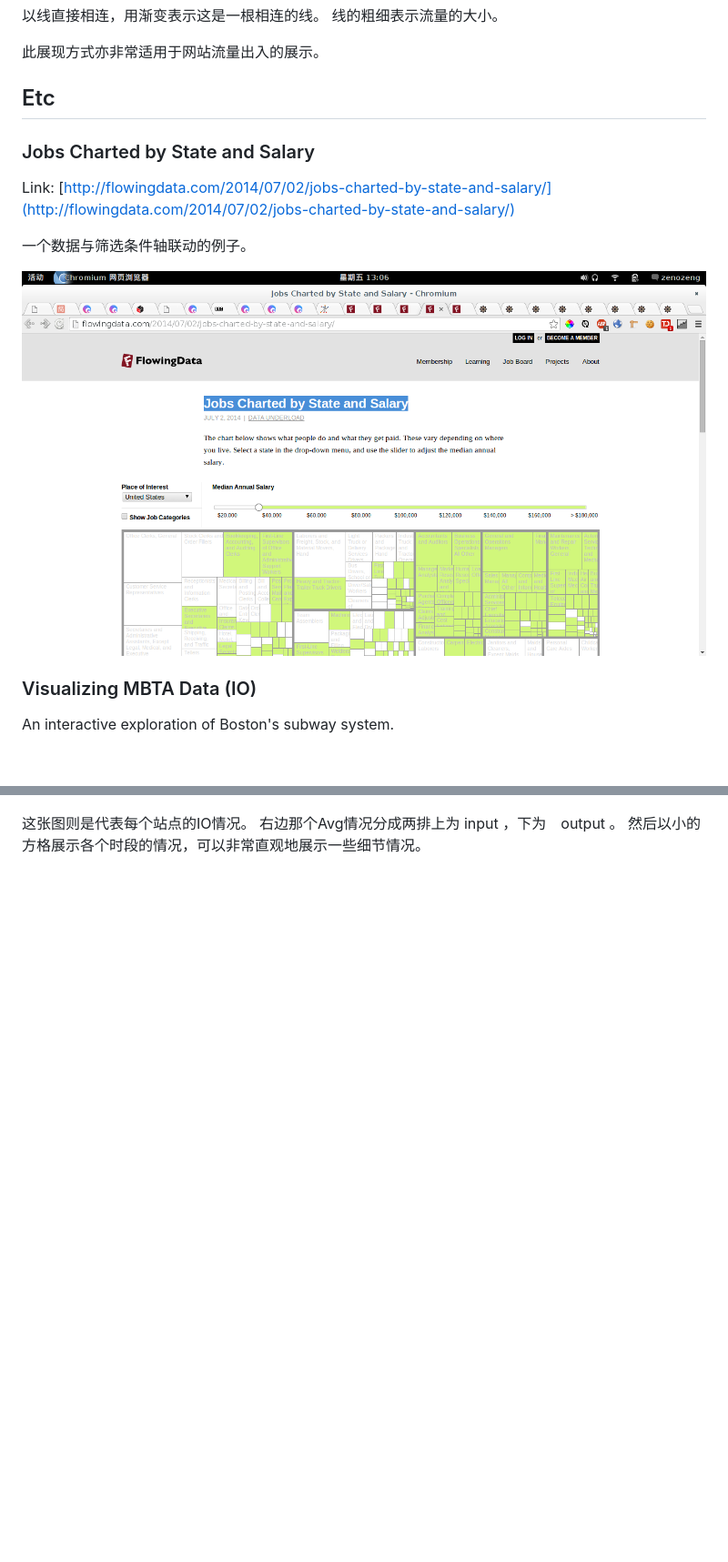
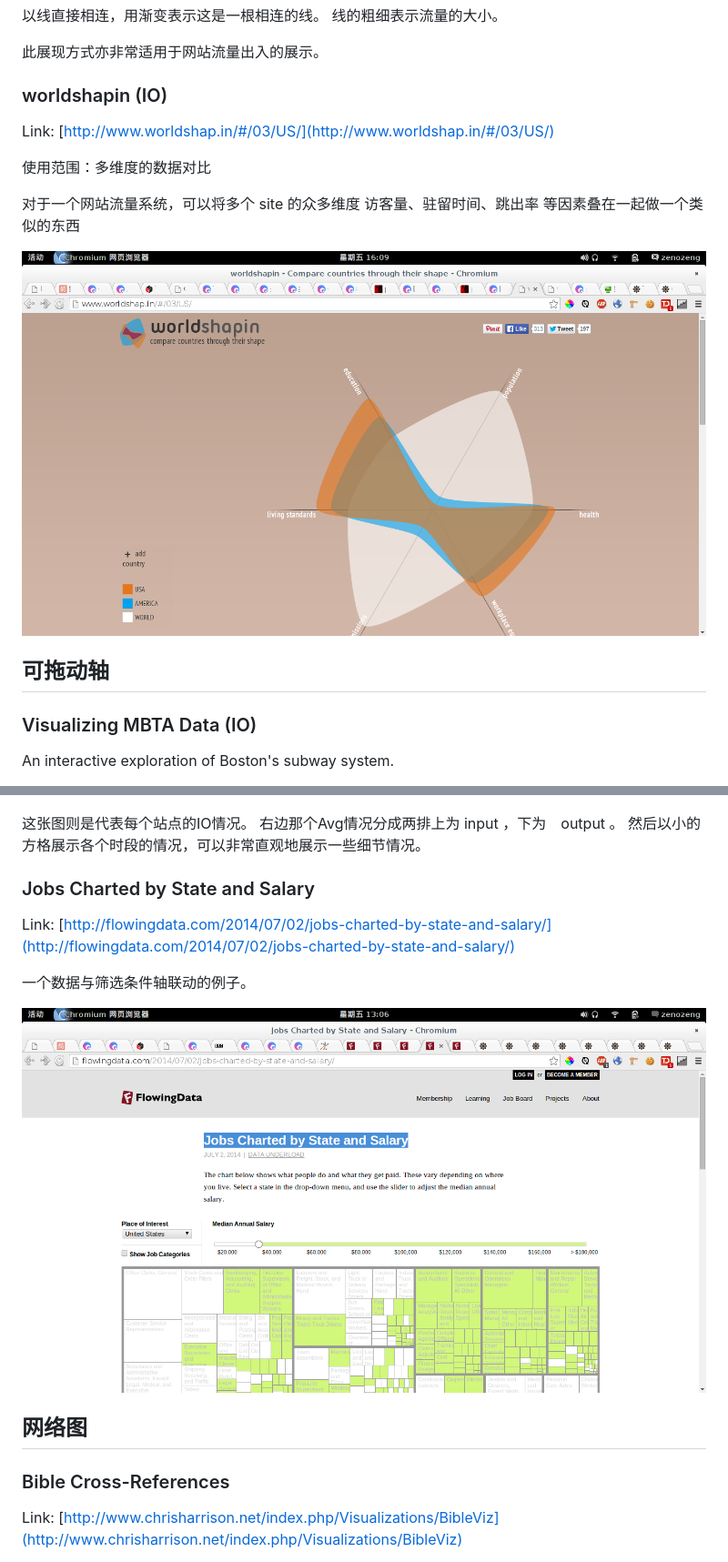
Before and after one commit to zenozeng/Data-Visualization-Examples, a Markdown page: report.md, 2 parts joined by grey strips. Shown: that part at 91% size. GitHub-like rendering; pictures changed too: worldshapin.png (added); blank space fills up the shorter version.

```diff
--- a/report.md
+++ b/report.md
@@ -62,15 +72,17 @@ Link: [http://peoplemov.in/](http://peoplemov.in/)
 
 此展现方式亦非常适用于网站流量出入的展示。
 
-## Etc
+### worldshapin (IO)
 
-### Jobs Charted by State and Salary
+Link: [http://www.worldshap.in/#/03/US/](http://www.worldshap.in/#/03/US/)
 
-Link: [http://flowingdata.com/2014/07/02/jobs-charted-by-state-and-salary/](http://flowingdata.com/2014/07/02/jobs-charted-by-state-and-salary/)
+使用范围：多维度的数据对比
 
-一个数据与筛选条件轴联动的例子。
+对于一个网站流量系统，可以将多个 site 的众多维度 访客量、驻留时间、跳出率 等因素叠在一起做一个类似的东西
 
-![Jobs](./jobs.png)
+![worldshapin](./worldshapin.png)
+
+## 可拖动轴
 
 ### Visualizing MBTA Data (IO)
 
@@ -97,3 +109,17 @@ Link: [http://mbtaviz.github.io/](http://mbtaviz.github.io/)
 右边那个Avg情况分成两排上为 input ，下为　output 。
 然后以小的方格展示各个时段的情况，可以非常直观地展示一些细节情况。
 
+### Jobs Charted by State and Salary
+
+Link: [http://flowingdata.com/2014/07/02/jobs-charted-by-state-and-salary/](http://flowingdata.com/2014/07/02/jobs-charted-by-state-and-salary/)
+
+一个数据与筛选条件轴联动的例子。
+
+![Jobs](./jobs.png)
+
+## 网络图
+
+### Bible Cross-References
+
+Link: [http://www.chrisharrison.net/index.php/Visualizations/BibleViz](http://www.chrisharrison.net/index.php/Visualizations/BibleViz)
+
```
Also changed, not shown: other parts of report.md (+32 -0 lines), BibleVizArc7small.jpg (added), force.png (added), piwik.png (added), wheel1.png (added), wheel2.png (added), 2 other files.
